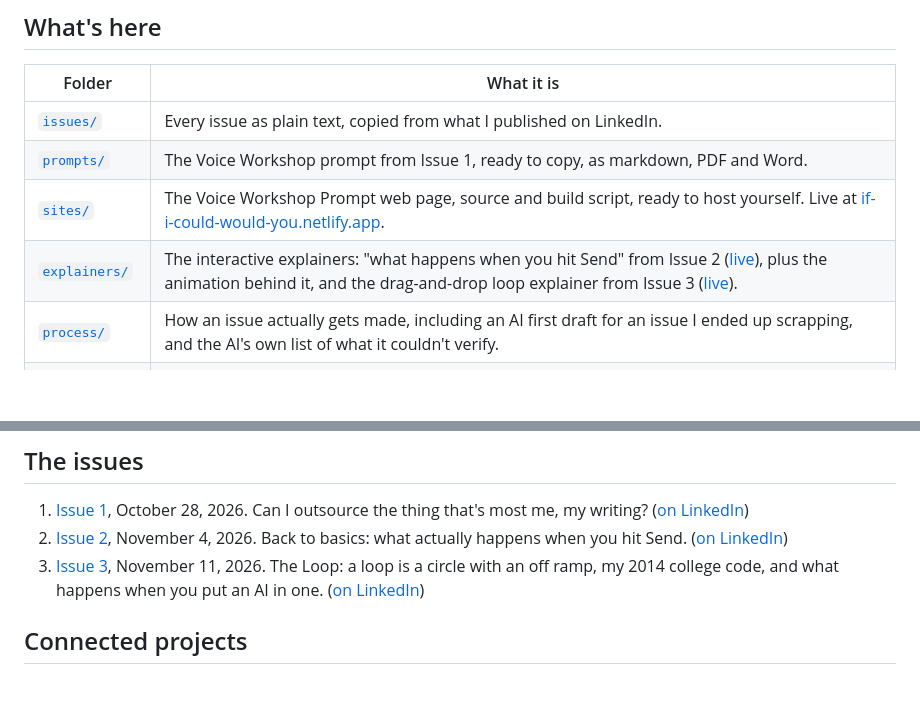
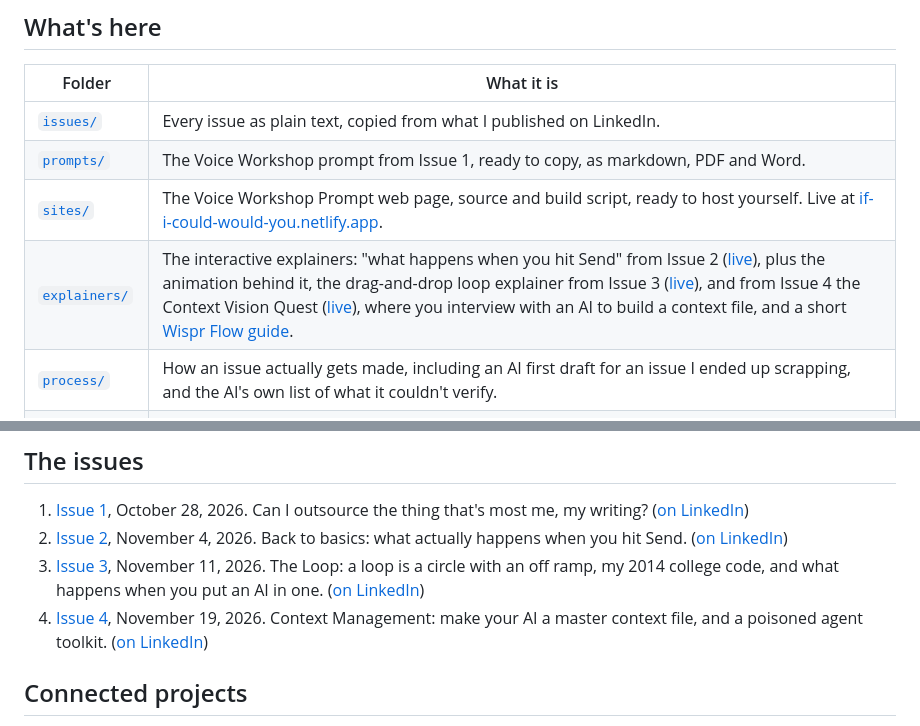
Before and after one commit to stevenammer/if-i-could-would-you, a Markdown page: README.md, 2 parts joined by grey strips. Drawn GitHub-style; blank space fills up the shorter version.

```diff
--- a/README.md
+++ b/README.md
@@ -15,7 +15,7 @@ This repo is the workshop behind the newsletter. The newsletter is where you rea
 | [`issues/`](issues) | Every issue as plain text, copied from what I published on LinkedIn. |
 | [`prompts/`](prompts) | The Voice Workshop prompt from Issue 1, ready to copy, as markdown, PDF and Word. |
 | [`sites/`](sites) | The Voice Workshop Prompt web page, source and build script, ready to host yourself. Live at [if-i-could-would-you.netlify.app](https://if-i-could-would-you.netlify.app). |
-| [`explainers/`](explainers) | The interactive explainers: "what happens when you hit Send" from Issue 2 ([live](https://if-i-could-issue-2.netlify.app/send-button/)), plus the animation behind it, and the drag-and-drop loop explainer from Issue 3 ([live](https://if-i-could-issue-3.netlify.app/loop/)). |
+| [`explainers/`](explainers) | The interactive explainers: "what happens when you hit Send" from Issue 2 ([live](https://if-i-could-issue-2.netlify.app/send-button/)), plus the animation behind it, the drag-and-drop loop explainer from Issue 3 ([live](https://if-i-could-issue-3.netlify.app/loop/)), and from Issue 4 the Context Vision Quest ([live](https://if-i-could-issue-4.netlify.app/)), where you interview with an AI to build a context file, and a short [Wispr Flow guide](https://if-i-could-issue-4.netlify.app/wispr-flow-guide/). |
 | [`process/`](process) | How an issue actually gets made, including an AI first draft for an issue I ended up scrapping, and the AI's own list of what it couldn't verify. |
 | [`coming-next/`](coming-next) | An earlier idea for Issue 3 (context management) that I parked. Unfinished and labeled that way. |
 | [`covers/`](covers) | The cover art. |
@@ -25,6 +25,7 @@ This repo is the workshop behind the newsletter. The newsletter is where you rea
 1. [Issue 1](issues/issue-01.md), October 28, 2026. Can I outsource the thing that's most me, my writing? ([on LinkedIn](https://www.linkedin.com/pulse/i-could-would-you-steven-ammer-kj0ne))
 2. [Issue 2](issues/issue-02.md), November 4, 2026. Back to basics: what actually happens when you hit Send. ([on LinkedIn](https://www.linkedin.com/pulse/i-could-would-you-issue-2-steven-ammer-yzz5e))
 3. [Issue 3](issues/issue-03.md), November 11, 2026. The Loop: a loop is a circle with an off ramp, my 2014 college code, and what happens when you put an AI in one. ([on LinkedIn](https://www.linkedin.com/pulse/i-could-would-you-issue-3-steven-ammer-i0ane))
+4. [Issue 4](issues/issue-04.md), November 19, 2026. Context Management: make your AI a master context file, and a poisoned agent toolkit. ([on LinkedIn](https://www.linkedin.com/pulse/i-could-would-you-issue-4-context-management-steven-ammer-wfmoe/))
 
 ## Connected projects
 
```
Also changed, not shown: issues/issue-04.md (added, +115 -0 lines), covers/issue-04-cover.png (added), 1 other file.
